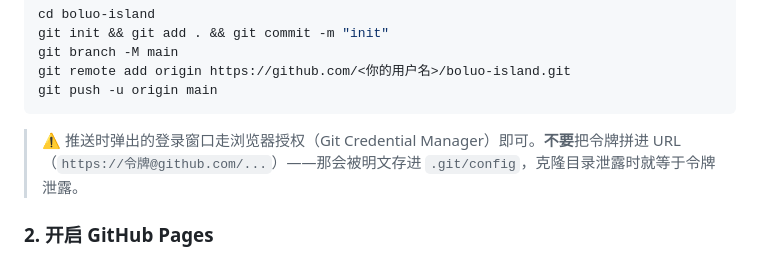
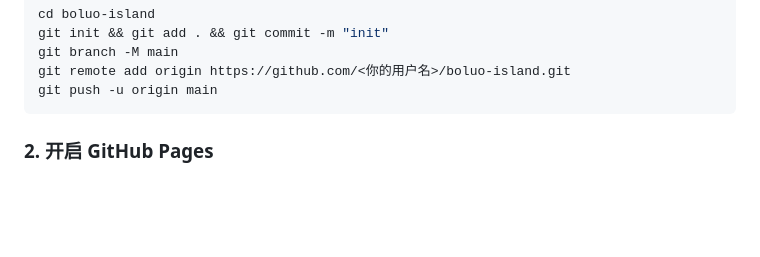
Before and after one commit to lumina-falster/boluo-island, a Markdown page: README.md, the part around the change. Drawn GitHub-style; blank space fills up the shorter version.

Commit message:
deploy: README.md

````diff
--- a/README.md
+++ b/README.md
@@ -66,8 +66,6 @@ git branch -M main
 git remote add origin https://github.com/<你的用户名>/boluo-island.git
 git push -u origin main
 ```
-
-> ⚠️ 推送时弹出的登录窗口走浏览器授权（Git Credential Manager）即可。**不要**把令牌拼进 URL（`https://令牌@github.com/...`）——那会被明文存进 `.git/config`，克隆目录泄露时就等于令牌泄露。
 
 ### 2. 开启 GitHub Pages
 
````
